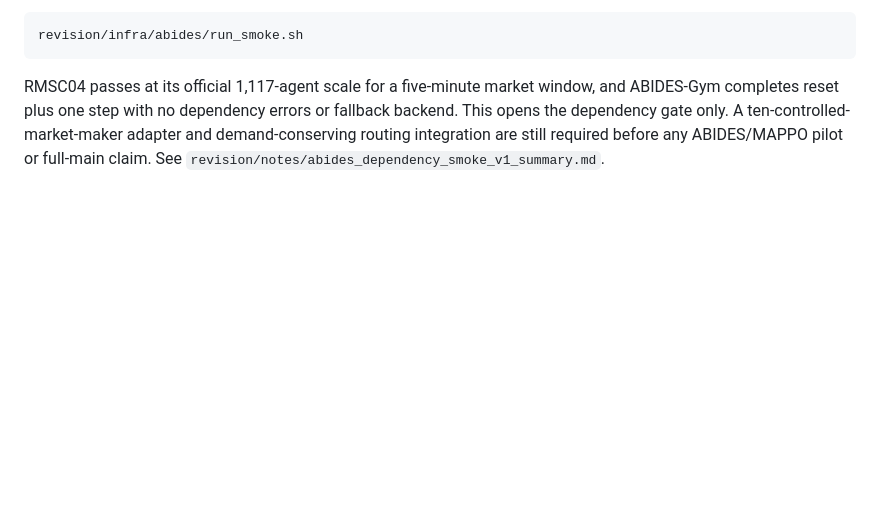
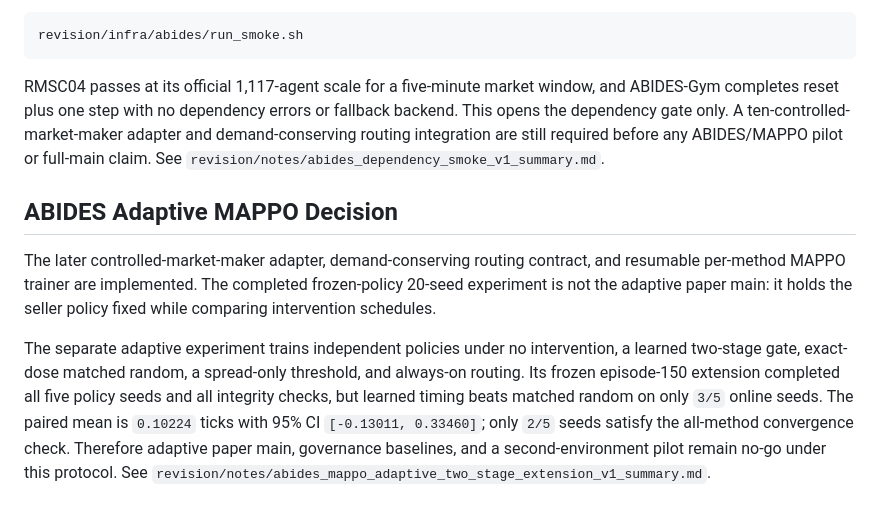
Before and after one commit to moderncavemann/ACE-RL, a Markdown page: revision/README.md, the part around the change. Drawn GitHub-style; blank space fills up the shorter version.

Commit message:
Record adaptive ABIDES extension no-go

```diff
--- a/revision/README.md
+++ b/revision/README.md
@@ -355,3 +355,20 @@ or fallback backend. This opens the dependency gate only. A ten-controlled-
 market-maker adapter and demand-conserving routing integration are still
 required before any ABIDES/MAPPO pilot or full-main claim. See
 `revision/notes/abides_dependency_smoke_v1_summary.md`.
+
+## ABIDES Adaptive MAPPO Decision
+
+The later controlled-market-maker adapter, demand-conserving routing contract,
+and resumable per-method MAPPO trainer are implemented. The completed
+frozen-policy 20-seed experiment is not the adaptive paper main: it holds the
+seller policy fixed while comparing intervention schedules.
+
+The separate adaptive experiment trains independent policies under no
+intervention, a learned two-stage gate, exact-dose matched random, a
+spread-only threshold, and always-on routing. Its frozen episode-150 extension
+completed all five policy seeds and all integrity checks, but learned timing
+beats matched random on only `3/5` online seeds. The paired mean is `0.10224`
+ticks with 95% CI `[-0.13011, 0.33460]`; only `2/5` seeds satisfy the all-method
+convergence check. Therefore adaptive paper main, governance baselines, and a
+second-environment pilot remain no-go under this protocol. See
+`revision/notes/abides_mappo_adaptive_two_stage_extension_v1_summary.md`.
```
Also changed, not shown: README.md (+5 -0 lines), revision/notes/abides_mappo_adaptive_two_stage_extension_v1_summary.md (added, +128 -0 lines).
